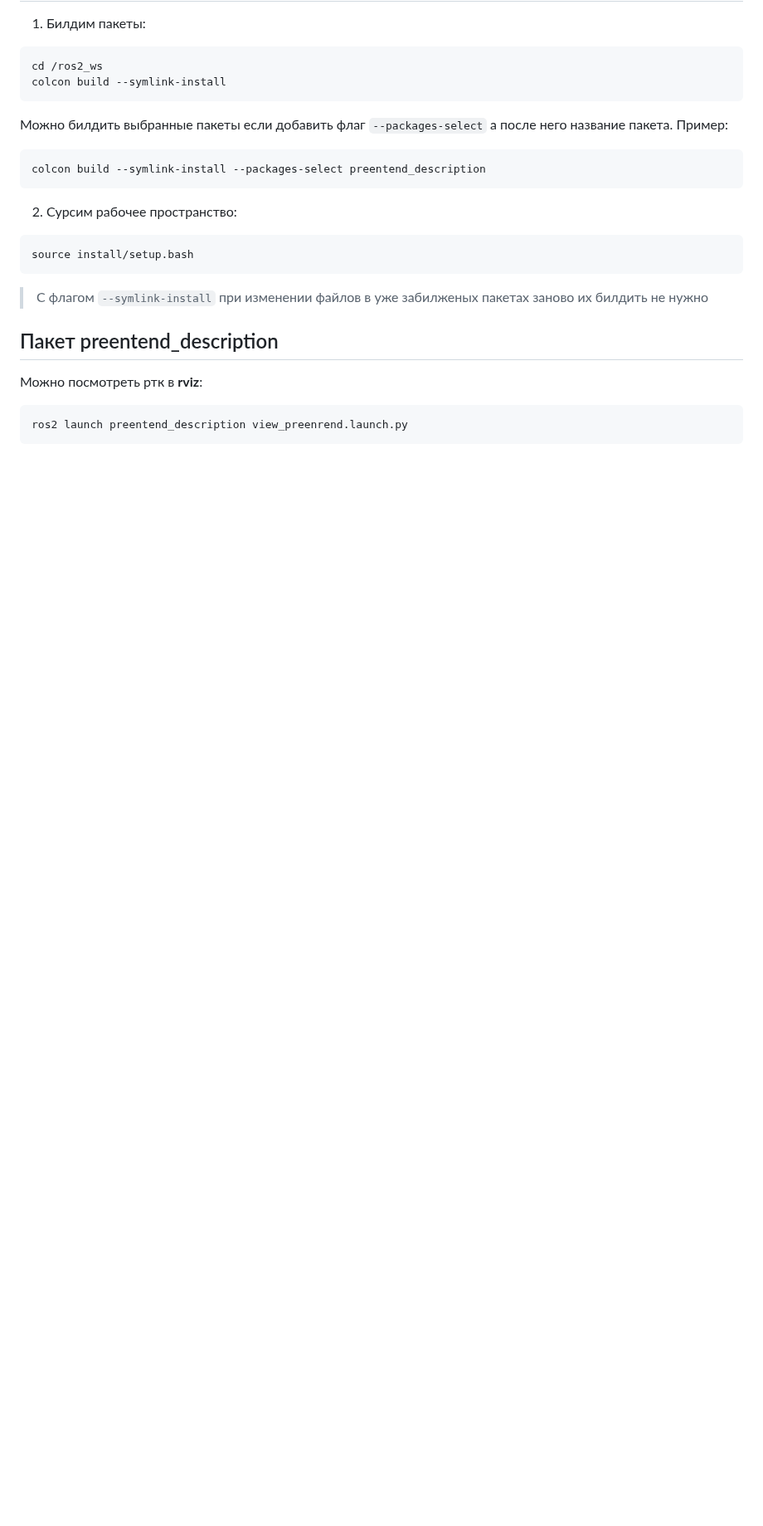
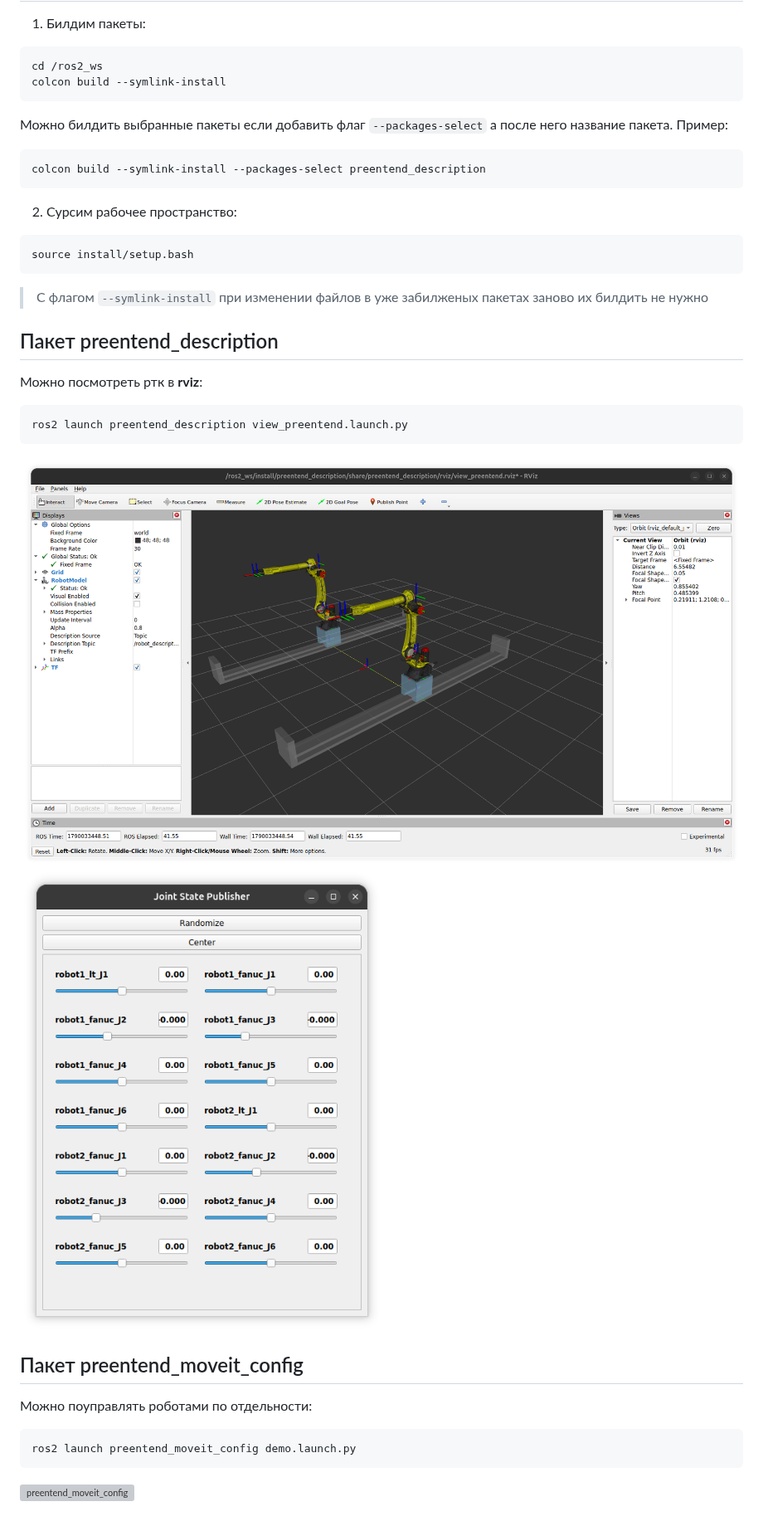
Before and after one commit to mazhugich-labs/preentend, a Markdown page: README.md, the part around the change. Shown at 83% size. Drawn GitHub-style; pictures changed too: docs/assets/preentend_description_jsp_gui.png (added), docs/assets/preentend_description_rviz.png (added); blank space fills up the shorter version; grey boxes are pictures that could not be loaded.

Commit message:
improved docs

````diff
--- a/README.md
+++ b/README.md
@@ -140,5 +140,16 @@ source install/setup.bash
 
 Можно посмотреть ртк в **rviz**:
 ```shell
-ros2 launch preentend_description view_preenrend.launch.py
+ros2 launch preentend_description view_preentend.launch.py
 ```
+
+![preentend_description_rviz](docs/assets/preentend_description_rviz.png) ![preentend_description_jsp_gui](docs/assets/preentend_description_jsp_gui.png)
+
+## Пакет preentend_moveit_config
+
+Можно поуправлять роботами по отдельности:
+```shell
+ros2 launch preentend_moveit_config demo.launch.py
+```
+
+![preentend_moveit_config](docs/assets/preentend_moveit_config.gif)
````
Also changed, not shown: 2 other files.
